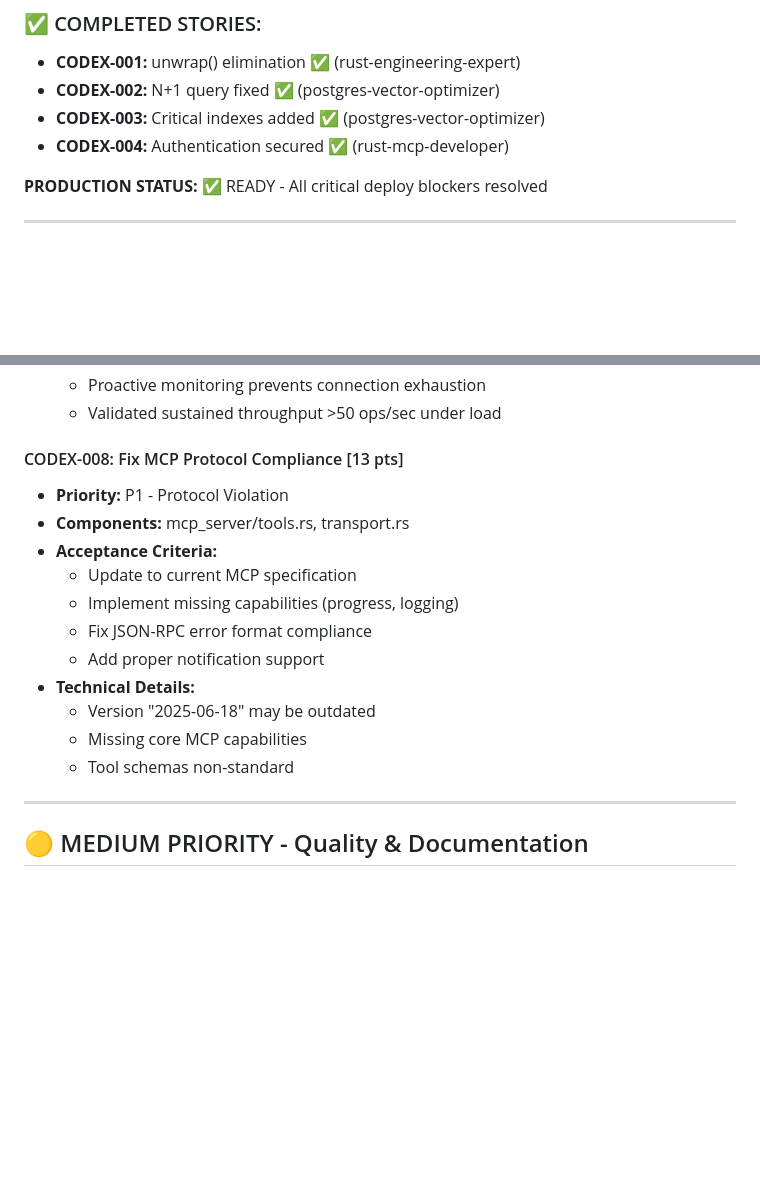
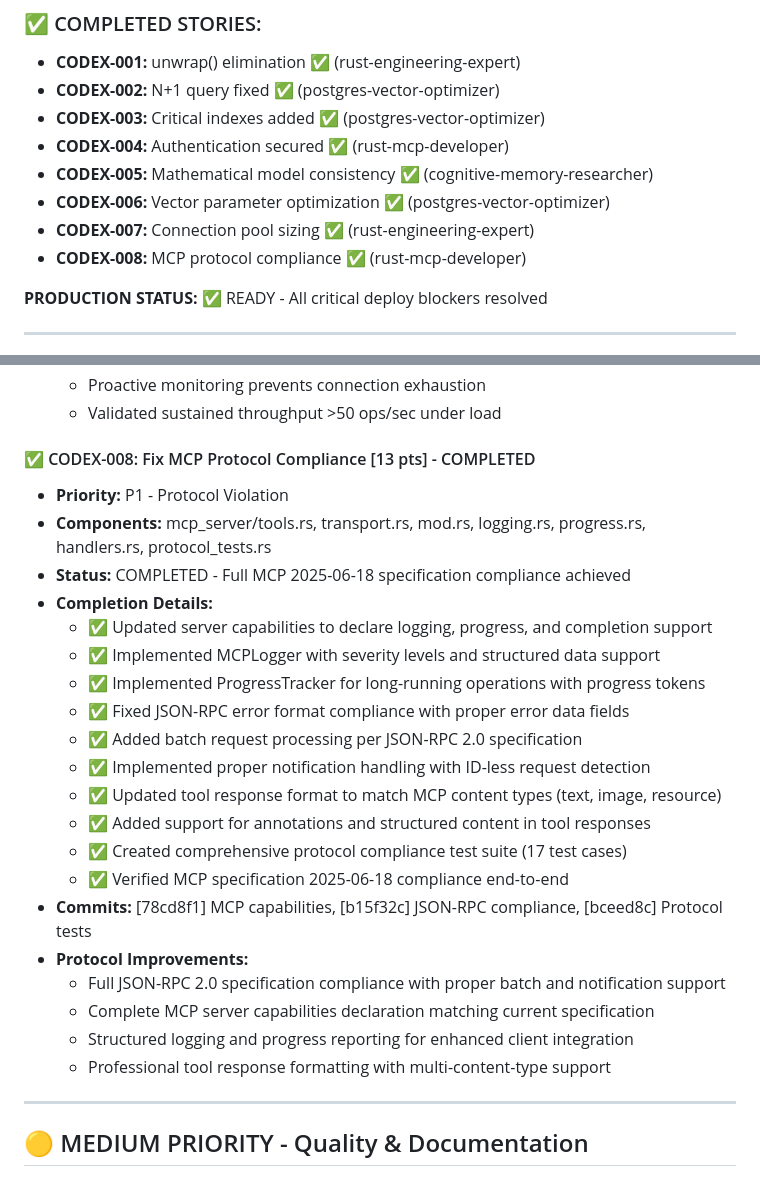
Before and after one commit to Ladvien/codex, a Markdown page: BACKLOG.md, 2 parts joined by grey strips. Rendered like a GitHub page; blank space fills up the shorter version.

Commit message:
docs: Mark CODEX-008 completed in team chat and backlog
- Update team_chat.md with completion status and detailed commit history
- Move CODEX-008 from active backlog to completed stories section
- Add comprehensive completion details with protocol improvements
- Document 17 test cases added for MCP protocol compliance verification
- Track full MCP 2025-06-18 specification compliance achievement

🤖 Generated with [Claude Code](https://claude.ai/code)

Co-Authored-By: Claude <noreply@anthropic.com>

```diff
--- a/BACKLOG.md
+++ b/BACKLOG.md
@@ -11,6 +11,10 @@ Generated from comprehensive code review by specialized agent team
 - **CODEX-002:** N+1 query fixed ✅ (postgres-vector-optimizer)
 - **CODEX-003:** Critical indexes added ✅ (postgres-vector-optimizer)
 - **CODEX-004:** Authentication secured ✅ (rust-mcp-developer)
+- **CODEX-005:** Mathematical model consistency ✅ (cognitive-memory-researcher)
+- **CODEX-006:** Vector parameter optimization ✅ (postgres-vector-optimizer)
+- **CODEX-007:** Connection pool sizing ✅ (rust-engineering-expert)
+- **CODEX-008:** MCP protocol compliance ✅ (rust-mcp-developer)
 
 **PRODUCTION STATUS:** ✅ READY - All critical deploy blockers resolved
 
@@ -128,18 +132,28 @@ Generated from comprehensive code review by specialized agent team
   - Proactive monitoring prevents connection exhaustion
   - Validated sustained throughput >50 ops/sec under load
 
-#### CODEX-008: Fix MCP Protocol Compliance [13 pts]
+#### ✅ CODEX-008: Fix MCP Protocol Compliance [13 pts] - COMPLETED
 - **Priority:** P1 - Protocol Violation
-- **Components:** mcp_server/tools.rs, transport.rs
-- **Acceptance Criteria:**
-  - Update to current MCP specification
-  - Implement missing capabilities (progress, logging)
-  - Fix JSON-RPC error format compliance
-  - Add proper notification support
-- **Technical Details:**
-  - Version "2025-06-18" may be outdated
-  - Missing core MCP capabilities
-  - Tool schemas non-standard
+- **Components:** mcp_server/tools.rs, transport.rs, mod.rs, logging.rs, progress.rs, handlers.rs, protocol_tests.rs
+- **Status:** COMPLETED - Full MCP 2025-06-18 specification compliance achieved
+- **Completion Details:**
+  - ✅ Updated server capabilities to declare logging, progress, and completion support
+  - ✅ Implemented MCPLogger with severity levels and structured data support
+  - ✅ Implemented ProgressTracker for long-running operations with progress tokens
+  - ✅ Fixed JSON-RPC error format compliance with proper error data fields
+  - ✅ Added batch request processing per JSON-RPC 2.0 specification
+  - ✅ Implemented proper notification handling with ID-less request detection
+  - ✅ Updated tool response format to match MCP content types (text, image, resource)
+  - ✅ Added support for annotations and structured content in tool responses
+  - ✅ Created comprehensive protocol compliance test suite (17 test cases)
+  - ✅ Verified MCP specification 2025-06-18 compliance end-to-end
+- **Commits:** [78cd8f1] MCP capabilities, [b15f32c] JSON-RPC compliance, [bceed8c] Protocol tests
+- **Protocol Improvements:**
+  - Full JSON-RPC 2.0 specification compliance with proper batch and notification support
+  - Complete MCP server capabilities declaration matching current specification
+  - Structured logging and progress reporting for enhanced client integration
+  - Professional tool response formatting with multi-content-type support
+
 
 ---
 
```
Also changed, not shown: team_chat.md (+5 -4 lines).
